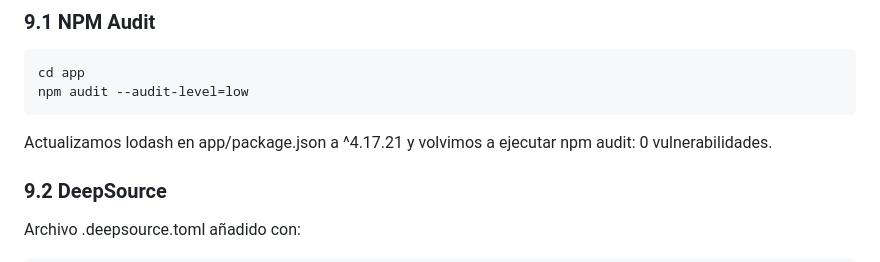
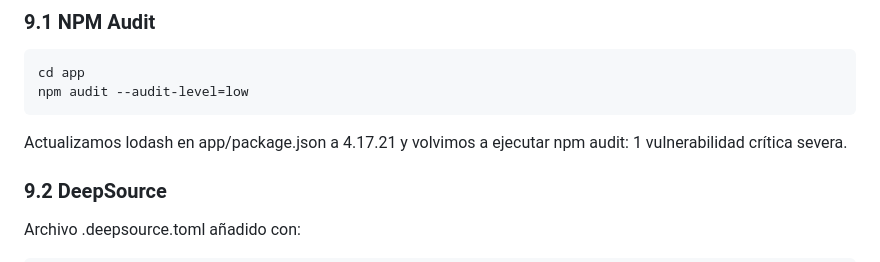
Before and after one commit to TechViking-afk/mi-app-segura, a Markdown page: README.md, the part around the change. Rendered like a GitHub page.

Commit message:
actualizacion de ReadMe

````diff
--- a/README.md
+++ b/README.md
@@ -121,7 +121,7 @@ cd app
 npm audit --audit-level=low
 ```
 
-Actualizamos lodash en app/package.json a ^4.17.21 y volvimos a ejecutar npm audit: 0 vulnerabilidades.
+Actualizamos lodash en app/package.json a 4.17.21 y volvimos a ejecutar npm audit: 1 vulnerabilidad crítica severa.
 
 ### 9.2 DeepSource
 
````
